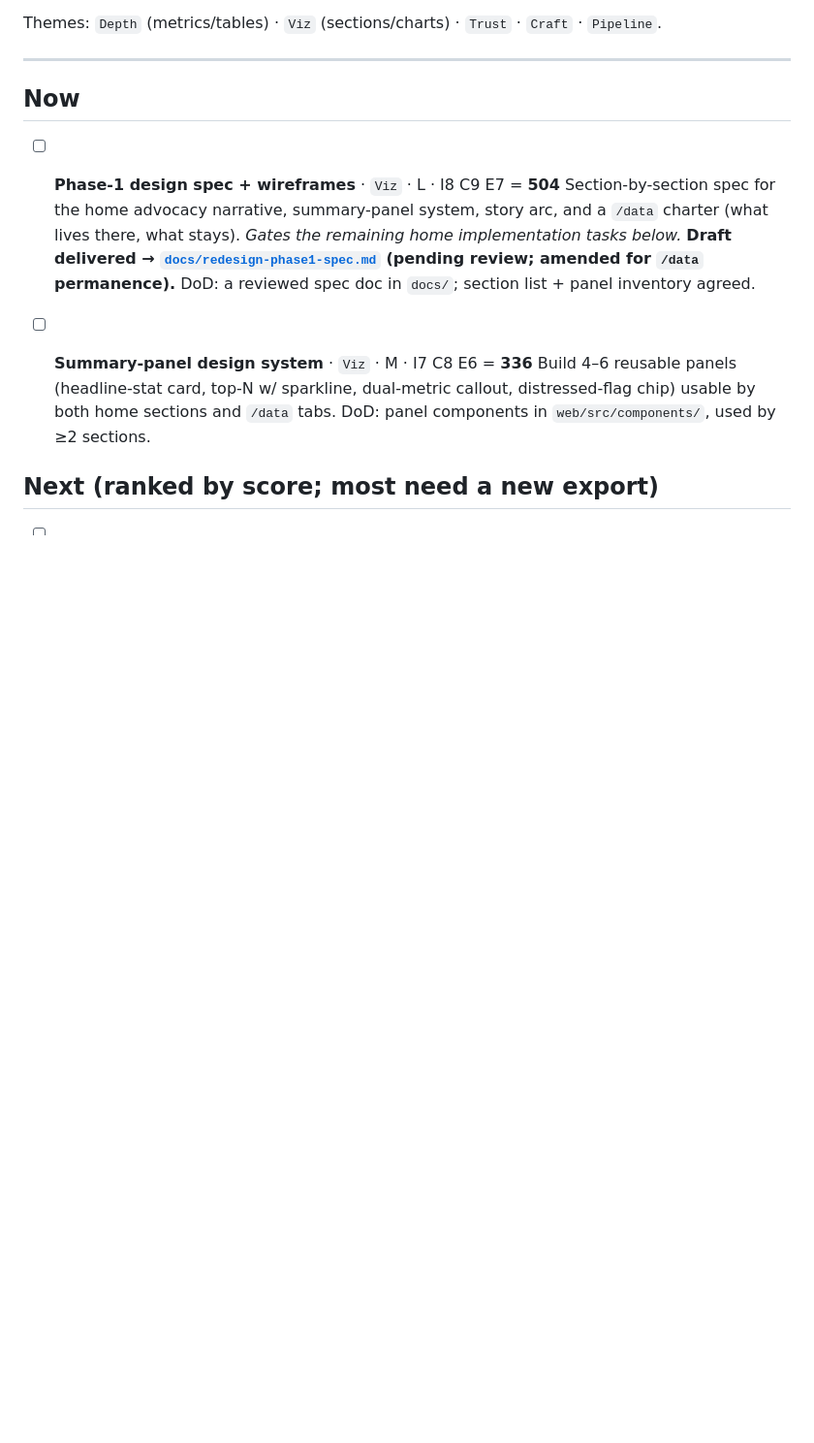
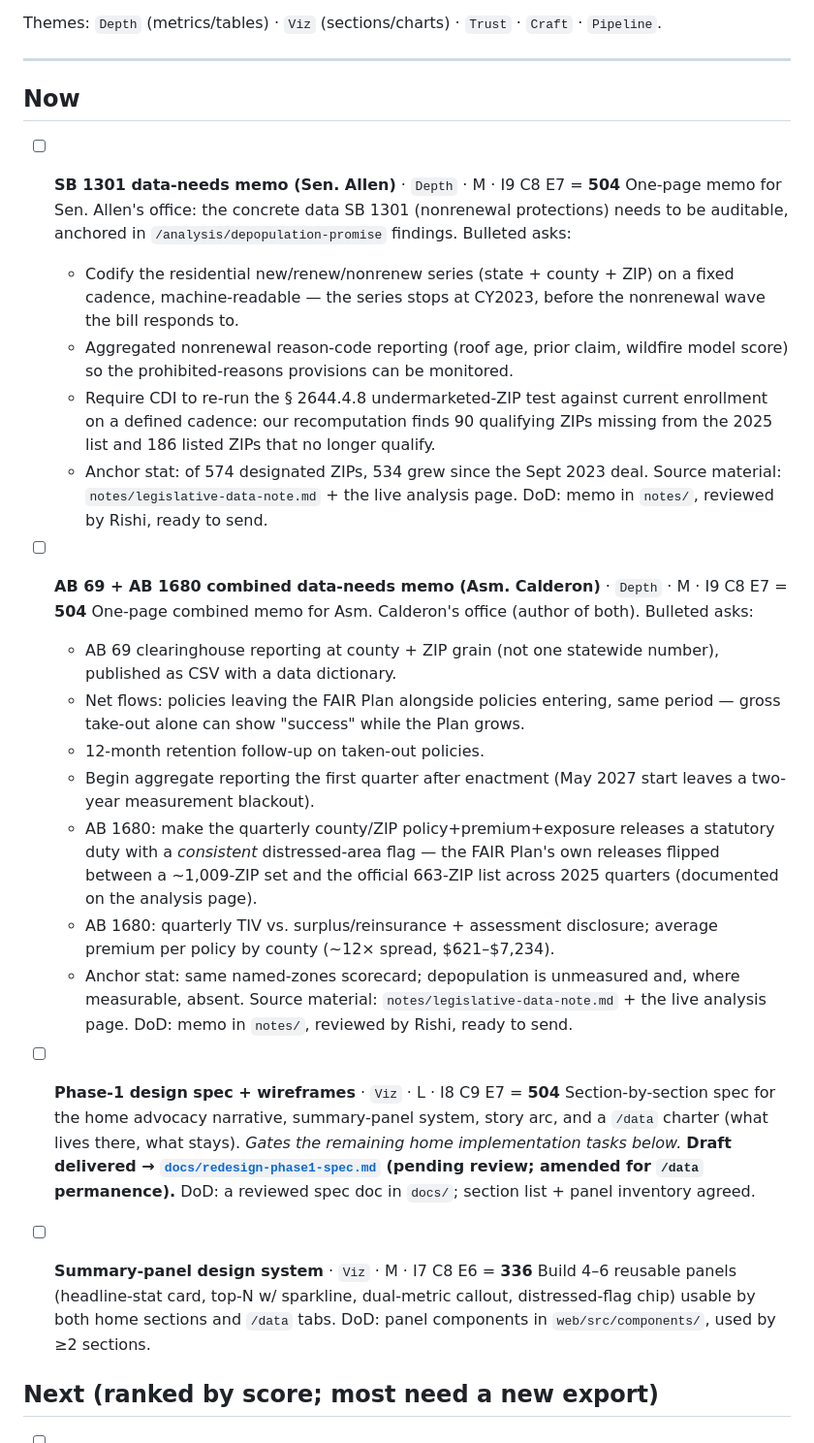
Before and after one commit to rkacker/depopulate-fair-plan, a Markdown page: BACKLOG.md, the part around one of its changes. Shown at 97% size. Drawn GitHub-style; blank space fills up the shorter version.

Commit message:
BACKLOG: queue SB 1301 (Allen) + AB 69/1680 (Calderon) data-needs memos; log July analysis work
Co-Authored-By: Claude Opus 4.8 <noreply@anthropic.com>

```diff
--- a/BACKLOG.md
+++ b/BACKLOG.md
@@ -31,6 +31,42 @@ Themes: `Depth` (metrics/tables) · `Viz` (sections/charts) · `Trust` · `Craft
 ---
 
 ## Now
+
+- [ ] **SB 1301 data-needs memo (Sen. Allen)** · `Depth` · M · I9 C8 E7 = **504**
+  One-page memo for Sen. Allen's office: the concrete data SB 1301 (nonrenewal
+  protections) needs to be auditable, anchored in `/analysis/depopulation-promise`
+  findings. Bulleted asks:
+  - Codify the residential new/renew/nonrenew series (state + county + ZIP) on a
+    fixed cadence, machine-readable — the series stops at CY2023, before the
+    nonrenewal wave the bill responds to.
+  - Aggregated nonrenewal reason-code reporting (roof age, prior claim, wildfire
+    model score) so the prohibited-reasons provisions can be monitored.
+  - Require CDI to re-run the § 2644.4.8 undermarketed-ZIP test against current
+    enrollment on a defined cadence: our recomputation finds 90 qualifying ZIPs
+    missing from the 2025 list and 186 listed ZIPs that no longer qualify.
+  - Anchor stat: of 574 designated ZIPs, 534 grew since the Sept 2023 deal.
+  Source material: `notes/legislative-data-note.md` + the live analysis page.
+  DoD: memo in `notes/`, reviewed by Rishi, ready to send.
+
+- [ ] **AB 69 + AB 1680 combined data-needs memo (Asm. Calderon)** · `Depth` · M · I9 C8 E7 = **504**
+  One-page combined memo for Asm. Calderon's office (author of both). Bulleted asks:
+  - AB 69 clearinghouse reporting at county + ZIP grain (not one statewide number),
+    published as CSV with a data dictionary.
+  - Net flows: policies leaving the FAIR Plan alongside policies entering, same
+    period — gross take-out alone can show "success" while the Plan grows.
+  - 12-month retention follow-up on taken-out policies.
+  - Begin aggregate reporting the first quarter after enactment (May 2027 start
+    leaves a two-year measurement blackout).
+  - AB 1680: make the quarterly county/ZIP policy+premium+exposure releases a
+    statutory duty with a *consistent* distressed-area flag — the FAIR Plan's own
+    releases flipped between a ~1,009-ZIP set and the official 663-ZIP list across
+    2025 quarters (documented on the analysis page).
+  - AB 1680: quarterly TIV vs. surplus/reinsurance + assessment disclosure; average
+    premium per policy by county (~12× spread, $621–$7,234).
+  - Anchor stat: same named-zones scorecard; depopulation is unmeasured and, where
+    measurable, absent.
+  Source material: `notes/legislative-data-note.md` + the live analysis page.
+  DoD: memo in `notes/`, reviewed by Rishi, ready to send.
 
 - [ ] **Phase-1 design spec + wireframes** · `Viz` · L · I8 C9 E7 = **504**
   Section-by-section spec for the home advocacy narrative, summary-panel system,
```
Also changed, not shown: other parts of BACKLOG.md (+10 -1 lines).
